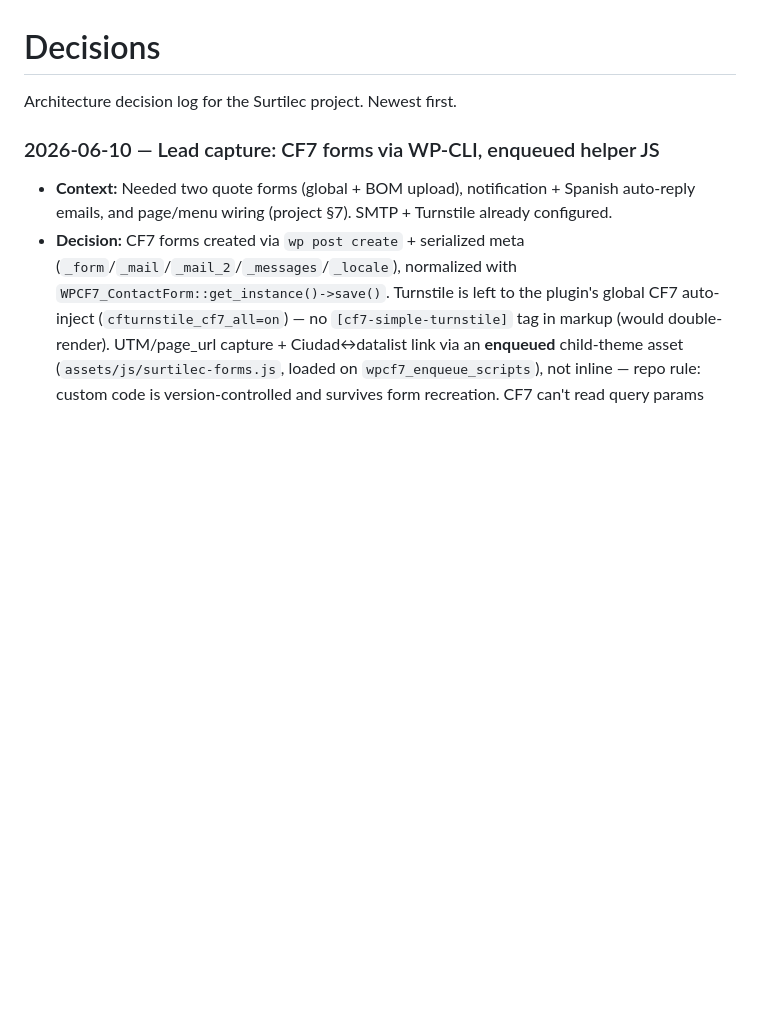
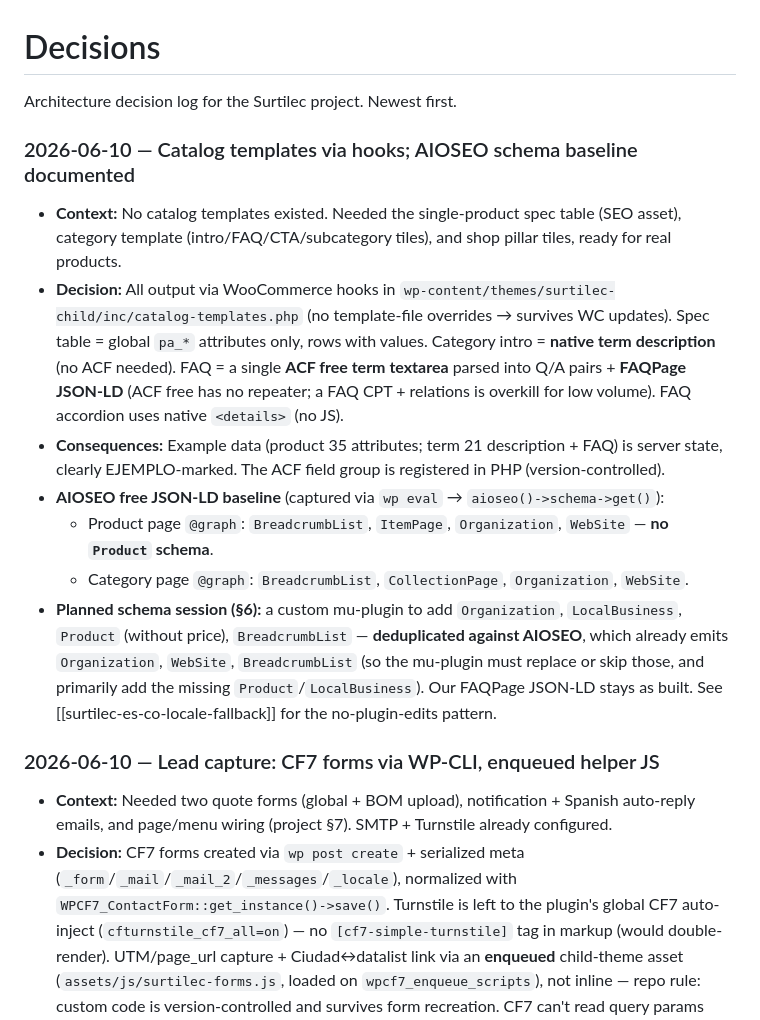
Before and after one commit to Angeloac12/surtilec-site, a Markdown page: docs/decisions.md, the part around the change. Rendered like a GitHub page; blank space fills up the shorter version.

Commit message:
docs: log catalog templates + AIOSEO schema baseline
Co-Authored-By: Claude Opus 4.8 <noreply@anthropic.com>

```diff
--- a/docs/decisions.md
+++ b/docs/decisions.md
@@ -1,6 +1,15 @@
 # Decisions
 
 Architecture decision log for the Surtilec project. Newest first.
+
+### 2026-06-10 — Catalog templates via hooks; AIOSEO schema baseline documented
+- **Context:** No catalog templates existed. Needed the single-product spec table (SEO asset), category template (intro/FAQ/CTA/subcategory tiles), and shop pillar tiles, ready for real products.
+- **Decision:** All output via WooCommerce hooks in `wp-content/themes/surtilec-child/inc/catalog-templates.php` (no template-file overrides → survives WC updates). Spec table = global `pa_*` attributes only, rows with values. Category intro = **native term description** (no ACF needed). FAQ = a single **ACF free term textarea** parsed into Q/A pairs + **FAQPage JSON-LD** (ACF free has no repeater; a FAQ CPT + relations is overkill for low volume). FAQ accordion uses native `<details>` (no JS).
+- **Consequences:** Example data (product 35 attributes; term 21 description + FAQ) is server state, clearly EJEMPLO-marked. The ACF field group is registered in PHP (version-controlled).
+- **AIOSEO free JSON-LD baseline** (captured via `wp eval` → `aioseo()->schema->get()`):
+  - Product page `@graph`: `BreadcrumbList`, `ItemPage`, `Organization`, `WebSite` — **no `Product` schema**.
+  - Category page `@graph`: `BreadcrumbList`, `CollectionPage`, `Organization`, `WebSite`.
+- **Planned schema session (§6):** a custom mu-plugin to add `Organization`, `LocalBusiness`, `Product` (without price), `BreadcrumbList` — **deduplicated against AIOSEO**, which already emits `Organization`, `WebSite`, `BreadcrumbList` (so the mu-plugin must replace or skip those, and primarily add the missing `Product`/`LocalBusiness`). Our FAQPage JSON-LD stays as built. See [[surtilec-es-co-locale-fallback]] for the no-plugin-edits pattern.
 
 ### 2026-06-10 — Lead capture: CF7 forms via WP-CLI, enqueued helper JS
 - **Context:** Needed two quote forms (global + BOM upload), notification + Spanish auto-reply emails, and page/menu wiring (project §7). SMTP + Turnstile already configured.
```
Also changed, not shown: docs/changelog.md (+6 -0 lines).
